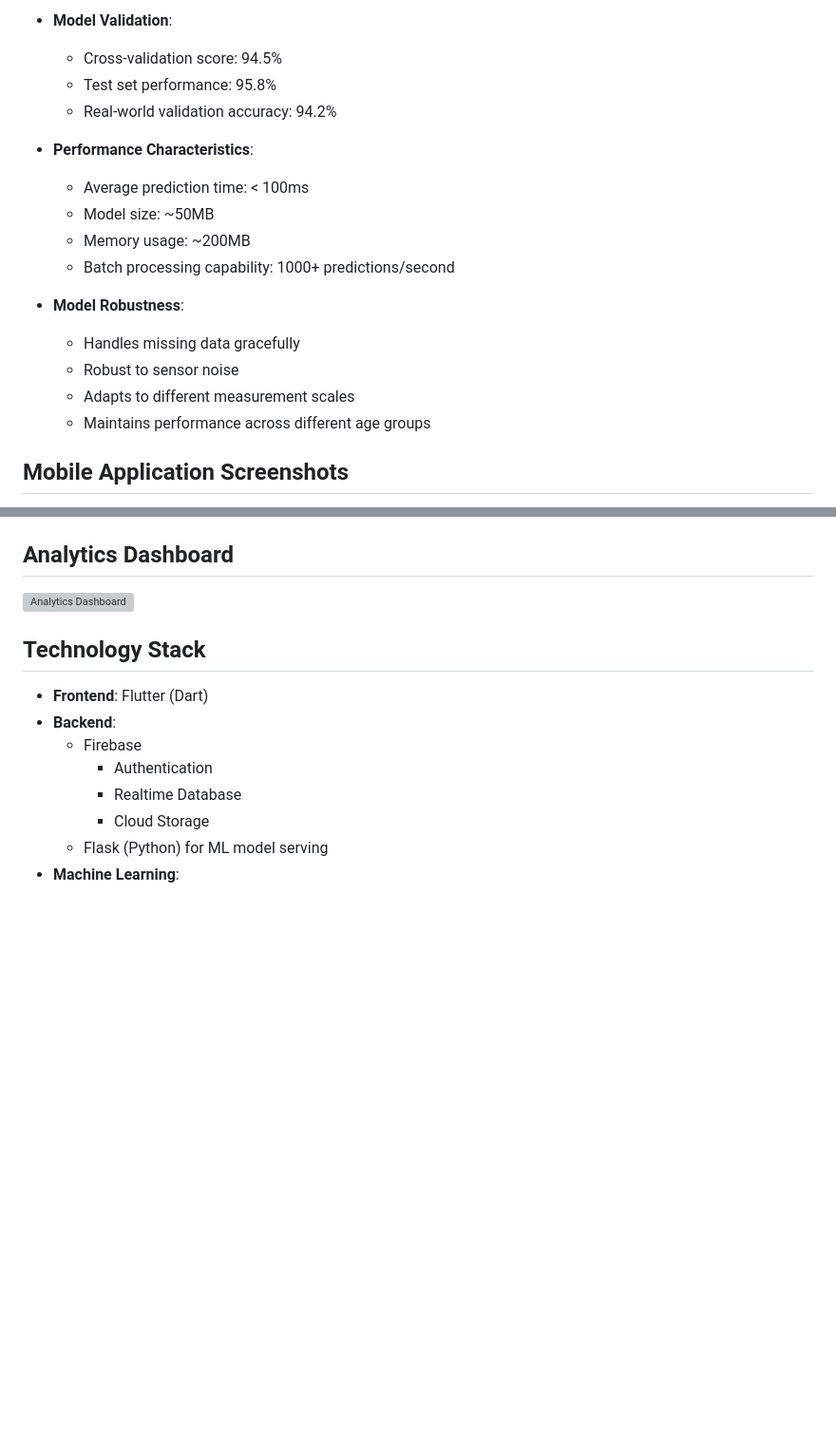
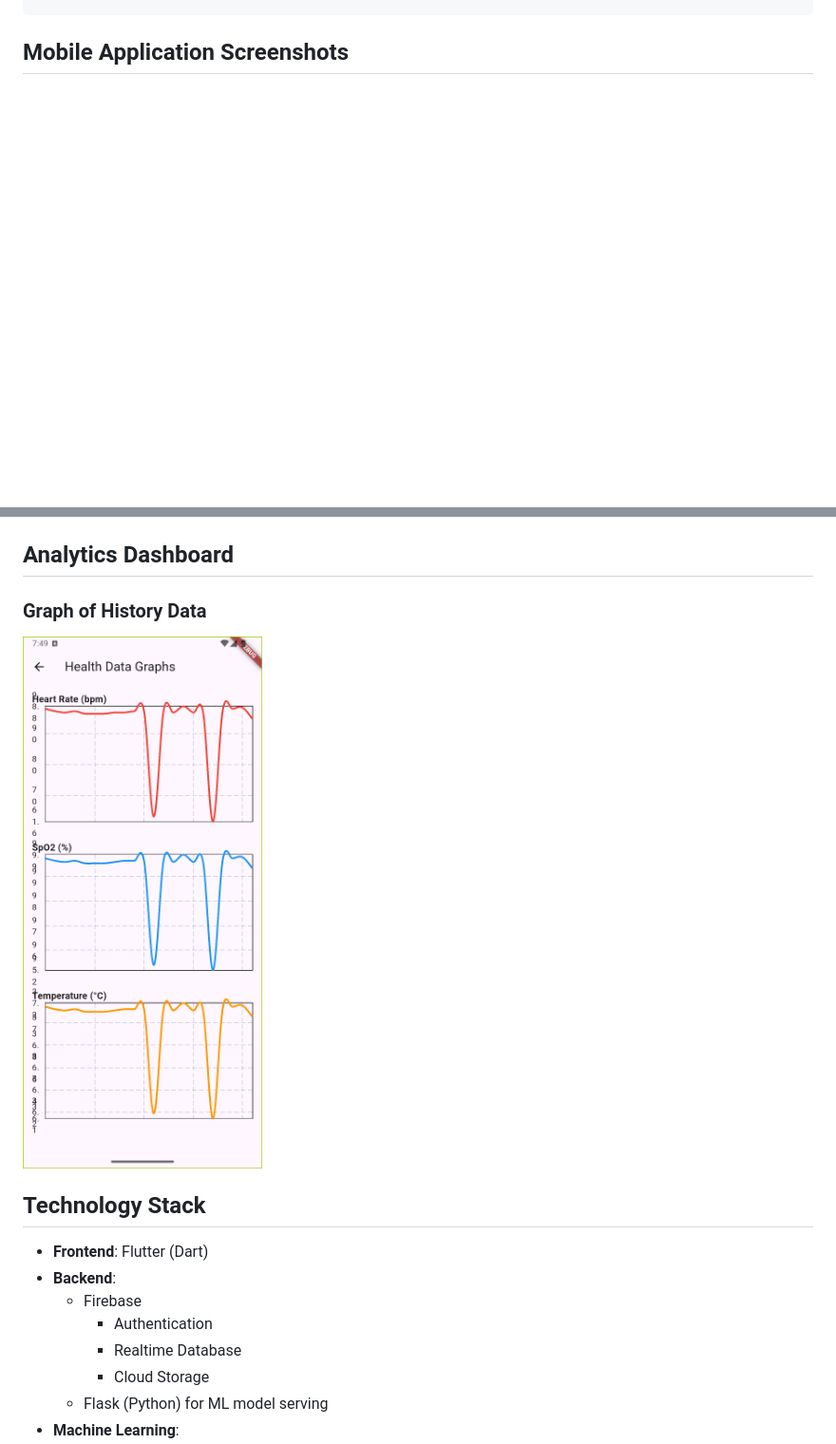
Before and after one commit to deepcu-it/SBH-health-monitoring-system, a Markdown page: README.md, 2 parts joined by grey strips. Shown: that part at 95% size. GitHub-like rendering; blank space fills up the shorter version; grey boxes are pictures that could not be loaded.

```diff
--- a/README.md
+++ b/README.md
@@ -92,19 +51,2 @@ The system includes trained machine learning models for anomaly detection in hea
-- **Model Validation**:
-  - Cross-validation score: 94.5%
-  - Test set performance: 95.8%
-  - Real-world validation accuracy: 94.2%
-
-- **Performance Characteristics**:
-  - Average prediction time: < 100ms
-  - Model size: ~50MB
-  - Memory usage: ~200MB
-  - Batch processing capability: 1000+ predictions/second
-
-- **Model Robustness**:
-  - Handles missing data gracefully
-  - Robust to sensor noise
-  - Adapts to different measurement scales
-  - Maintains performance across different age groups
-
 ## Mobile Application Screenshots
 
@@ -112,7 +61,8 @@ The system includes trained machine learning models for anomaly detection in hea
 
 ## Analytics Dashboard
 
-![Analytics Dashboard](images/dashboard.png)
+### Graph of History Data
+![Graph of History Data](images/GraphOfHistoryData.png)
 
 ## Technology Stack
 
```
Also changed, not shown: other parts of README.md (+10 -44 lines).
